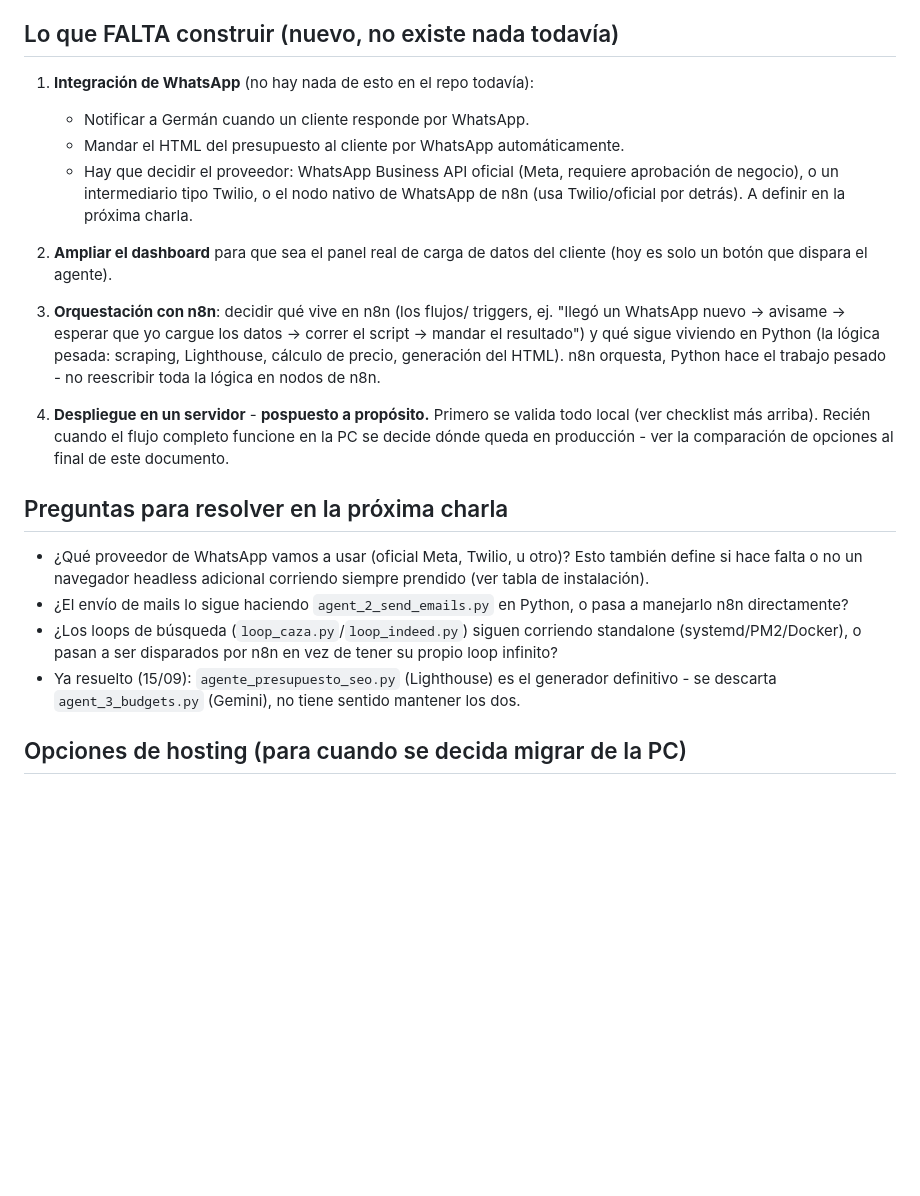
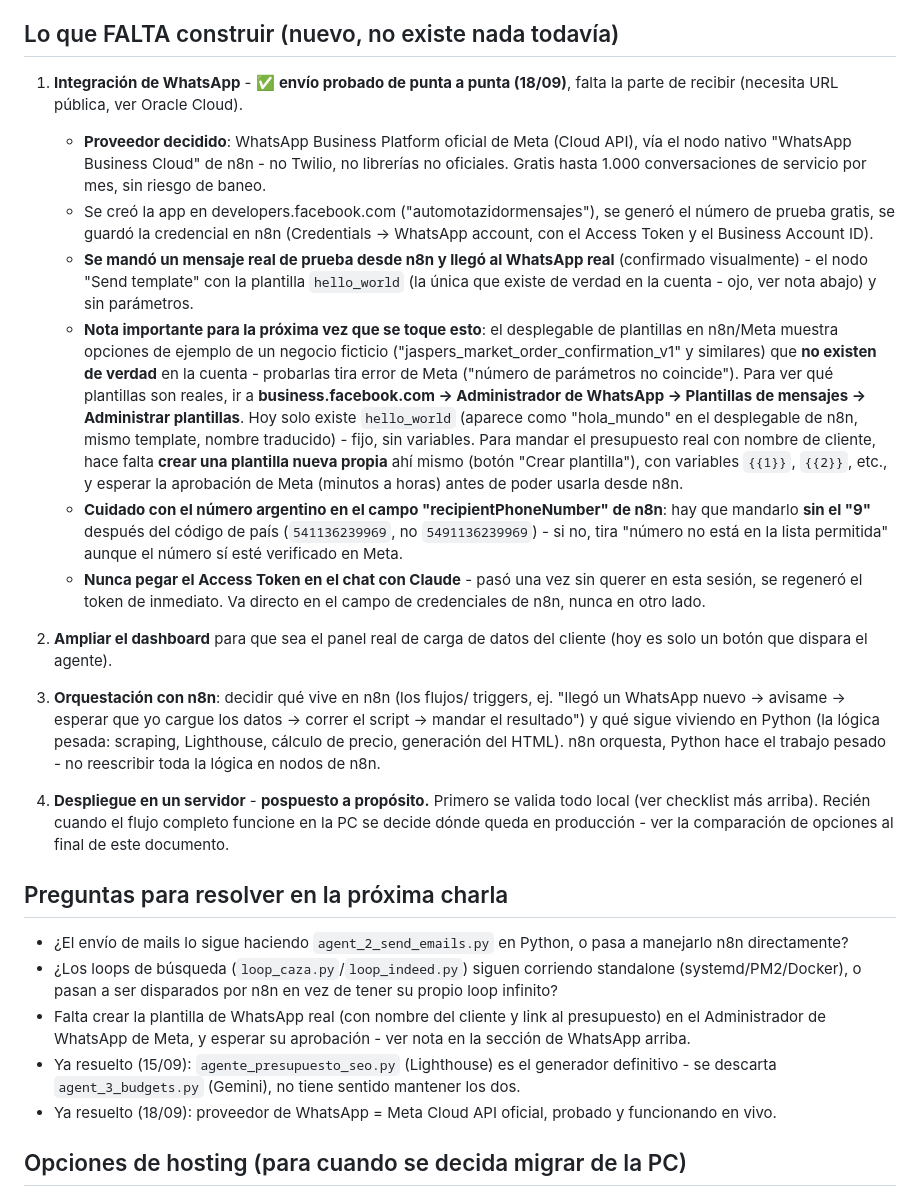
Before and after one commit to germanfuel1234-png/sistema-agentes-freelance, a Markdown page: PLAN_MIGRACION_HOSTINGER_N8N.md, the part around the change. GitHub-like rendering; blank space fills up the shorter version.

Commit message:
Documenta integración de WhatsApp probada en vivo (n8n → Meta → celular real)
Se decidió y probó de punta a punta el proveedor de WhatsApp (Meta
Cloud API oficial vía el nodo nativo de n8n). Documenta los hallazgos
para no repetir la misma confusión en el futuro:

- Las plantillas "jaspers_market_*" que aparecen en el desplegable son
  ejemplos ficticios de Meta, no existen de verdad en la cuenta -
  usarlas tira error de parámetros. La única plantilla real hoy es
  hello_world (aparece como "hola_mundo" en n8n, mismo template).
- Los números argentinos van sin el "9" después del código de país en
  el campo recipientPhoneNumber de n8n.
- Nunca pegar el Access Token en el chat - pasó una vez, se regeneró.
- Falta crear una plantilla propia con variables para el mensaje real
  del presupuesto, y esperar aprobación de Meta.

Co-Authored-By: Claude Sonnet 5 <noreply@anthropic.com>

```diff
--- a/PLAN_MIGRACION_HOSTINGER_N8N.md
+++ b/PLAN_MIGRACION_HOSTINGER_N8N.md
@@ -200,14 +200,41 @@ trabajo que generara**:
 
 ## Lo que FALTA construir (nuevo, no existe nada todavía)
 
-1. **Integración de WhatsApp** (no hay nada de esto en el repo todavía):
-   - Notificar a Germán cuando un cliente responde por WhatsApp.
-   - Mandar el HTML del presupuesto al cliente por WhatsApp
-     automáticamente.
-   - Hay que decidir el proveedor: WhatsApp Business API oficial (Meta,
-     requiere aprobación de negocio), o un intermediario tipo Twilio,
-     o el nodo nativo de WhatsApp de n8n (usa Twilio/oficial por
-     detrás). A definir en la próxima charla.
+1. **Integración de WhatsApp** - ✅ **envío probado de punta a punta (18/09)**,
+   falta la parte de recibir (necesita URL pública, ver Oracle Cloud).
+   - **Proveedor decidido**: WhatsApp Business Platform oficial de Meta
+     (Cloud API), vía el nodo nativo "WhatsApp Business Cloud" de n8n -
+     no Twilio, no librerías no oficiales. Gratis hasta 1.000
+     conversaciones de servicio por mes, sin riesgo de baneo.
+   - Se creó la app en developers.facebook.com ("automotazidormensajes"),
+     se generó el número de prueba gratis, se guardó la credencial en
+     n8n (Credentials → WhatsApp account, con el Access Token y el
+     Business Account ID).
+   - **Se mandó un mensaje real de prueba desde n8n y llegó al WhatsApp
+     real** (confirmado visualmente) - el nodo "Send template" con la
+     plantilla `hello_world` (la única que existe de verdad en la
+     cuenta - ojo, ver nota abajo) y sin parámetros.
+   - **Nota importante para la próxima vez que se toque esto**: el
+     desplegable de plantillas en n8n/Meta muestra opciones de ejemplo
+     de un negocio ficticio ("jaspers_market_order_confirmation_v1" y
+     similares) que **no existen de verdad** en la cuenta - probarlas
+     tira error de Meta ("número de parámetros no coincide"). Para ver
+     qué plantillas son reales, ir a **business.facebook.com → Administrador
+     de WhatsApp → Plantillas de mensajes → Administrar plantillas**.
+     Hoy solo existe `hello_world` (aparece como "hola_mundo" en el
+     desplegable de n8n, mismo template, nombre traducido) - fijo, sin
+     variables. Para mandar el presupuesto real con nombre de cliente,
+     hace falta **crear una plantilla nueva propia** ahí mismo (botón
+     "Crear plantilla"), con variables `{{1}}`, `{{2}}`, etc., y
+     esperar la aprobación de Meta (minutos a horas) antes de poder
+     usarla desde n8n.
+   - **Cuidado con el número argentino en el campo "recipientPhoneNumber"
+     de n8n**: hay que mandarlo **sin el "9"** después del código de país
+     (`541136239969`, no `5491136239969`) - si no, tira "número no está
+     en la lista permitida" aunque el número sí esté verificado en Meta.
+   - **Nunca pegar el Access Token en el chat con Claude** - pasó una vez
+     sin querer en esta sesión, se regeneró el token de inmediato. Va
+     directo en el campo de credenciales de n8n, nunca en otro lado.
 
 2. **Ampliar el dashboard** para que sea el panel real de carga de
    datos del cliente (hoy es solo un botón que dispara el agente).
@@ -226,17 +253,19 @@ trabajo que generara**:
 
 ## Preguntas para resolver en la próxima charla
 
-- ¿Qué proveedor de WhatsApp vamos a usar (oficial Meta, Twilio, u otro)?
-  Esto también define si hace falta o no un navegador headless
-  adicional corriendo siempre prendido (ver tabla de instalación).
 - ¿El envío de mails lo sigue haciendo `agent_2_send_emails.py` en
   Python, o pasa a manejarlo n8n directamente?
 - ¿Los loops de búsqueda (`loop_caza.py`/`loop_indeed.py`) siguen
   corriendo standalone (systemd/PM2/Docker), o pasan a ser disparados
   por n8n en vez de tener su propio loop infinito?
+- Falta crear la plantilla de WhatsApp real (con nombre del cliente y
+  link al presupuesto) en el Administrador de WhatsApp de Meta, y
+  esperar su aprobación - ver nota en la sección de WhatsApp arriba.
 - Ya resuelto (15/09): `agente_presupuesto_seo.py` (Lighthouse) es el
   generador definitivo - se descarta `agent_3_budgets.py` (Gemini),
   no tiene sentido mantener los dos.
+- Ya resuelto (18/09): proveedor de WhatsApp = Meta Cloud API oficial,
+  probado y funcionando en vivo.
 
 ## Opciones de hosting (para cuando se decida migrar de la PC)
 
```
